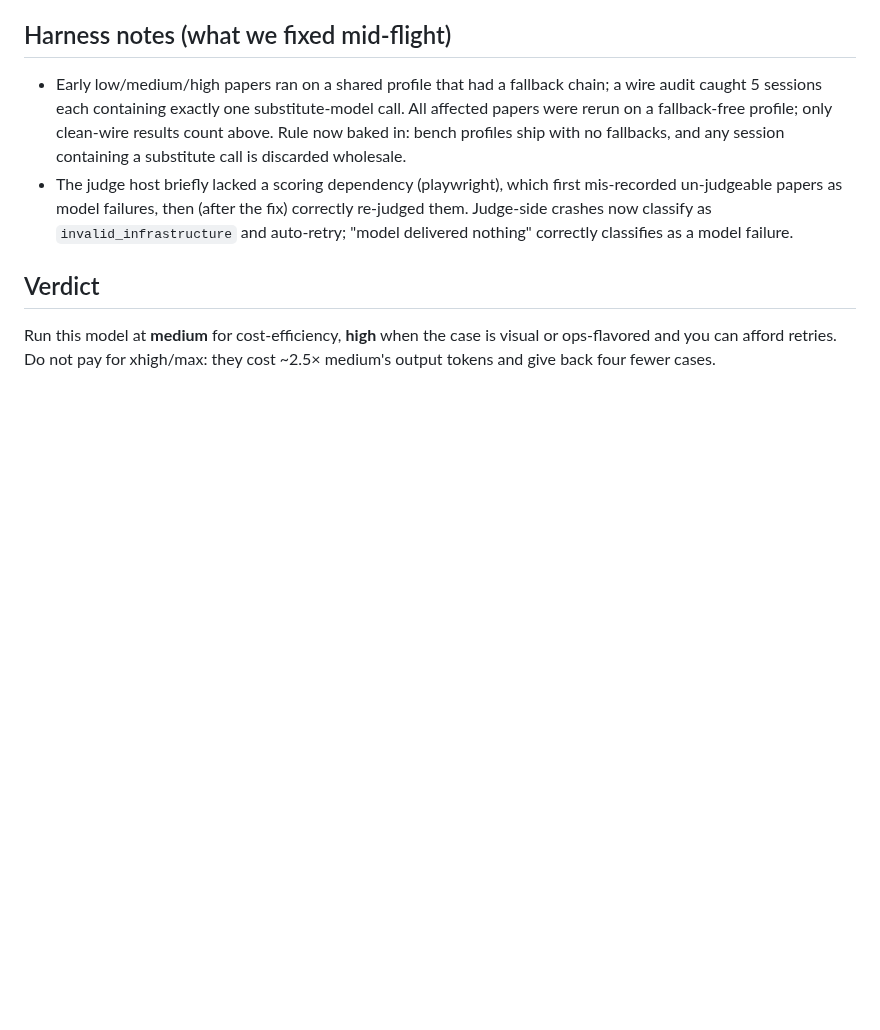
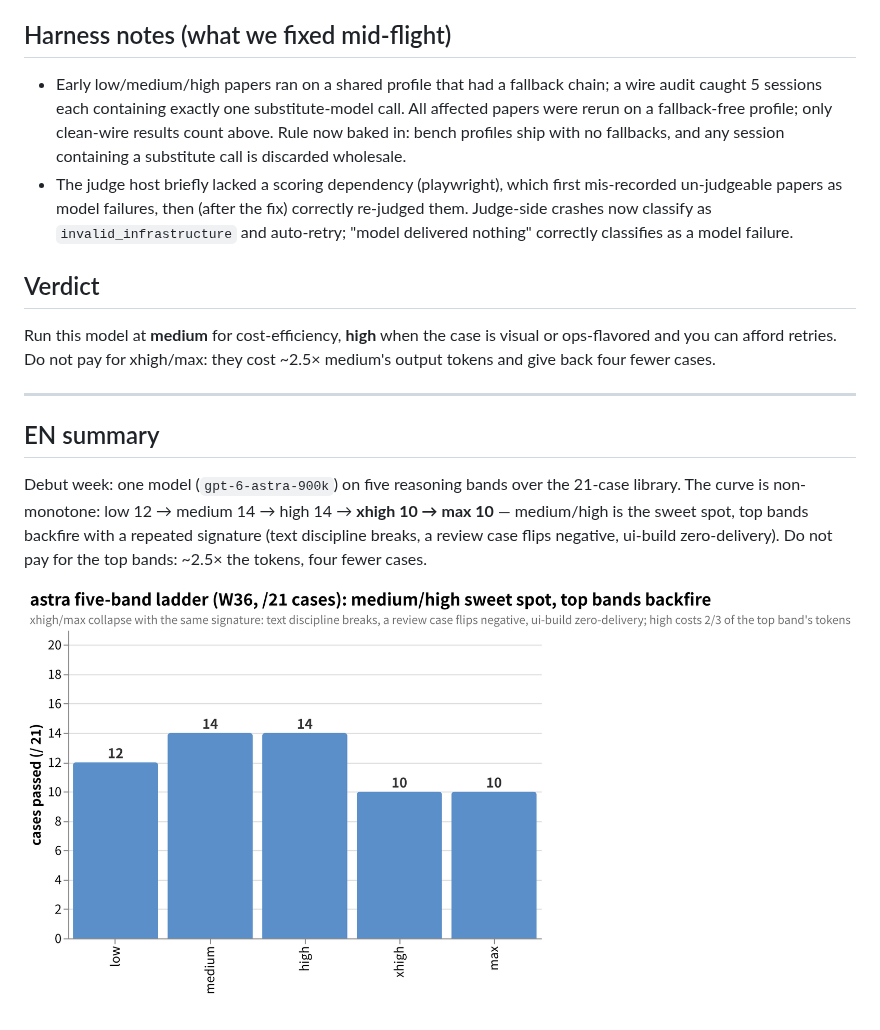
Before and after one commit to getaskclaw/amber-gpt, a Markdown page: results/2026-W36.md, the part around one of its changes. Drawn GitHub-style; pictures changed too: docs/images/w36-astra-band-ladder.en.png (added); blank space fills up the shorter version.

Commit message:
W36/W37 pages: band ladders (astra top-band backlash; luna flat 15/23 x3 + sol 14), zh/en pairs + W36 EN summary

```diff
--- a/results/2026-W36.md
+++ b/results/2026-W36.md
@@ -73,3 +75,11 @@ Case handles are stable public aliases (red line 4); hashes in the amber index.
 ## Verdict
 
 Run this model at **medium** for cost-efficiency, **high** when the case is visual or ops-flavored and you can afford retries. Do not pay for xhigh/max: they cost ~2.5× medium's output tokens and give back four fewer cases.
+
+---
+
+## EN summary
+
+Debut week: one model (`gpt-6-astra-900k`) on five reasoning bands over the 21-case library. The curve is non-monotone: low 12 → medium 14 → high 14 → **xhigh 10 → max 10** — medium/high is the sweet spot, top bands backfire with a repeated signature (text discipline breaks, a review case flips negative, ui-build zero-delivery). Do not pay for the top bands: ~2.5× the tokens, four fewer cases.
+
+![astra five-band ladder](../docs/images/w36-astra-band-ladder.en.png?v=20260917)
```
Also changed, not shown: other parts of results/2026-W36.md (+2 -0 lines), results/2026-W37.md (+4 -0 lines), docs/images/w36-astra-band-ladder.png (added), docs/images/w37-band-ladder.en.png (added), docs/images/w37-band-ladder.png (added), 4 other files.
